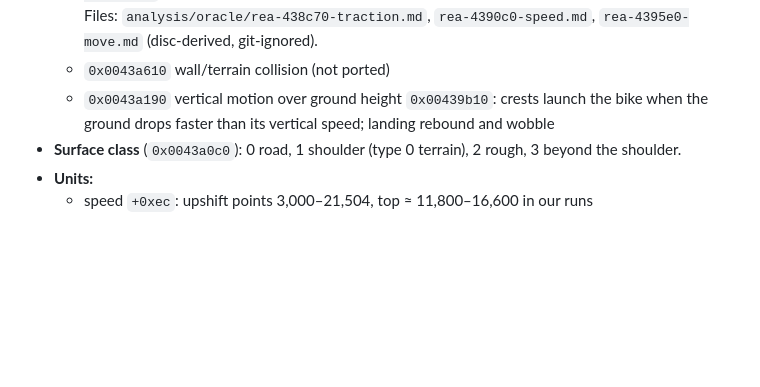
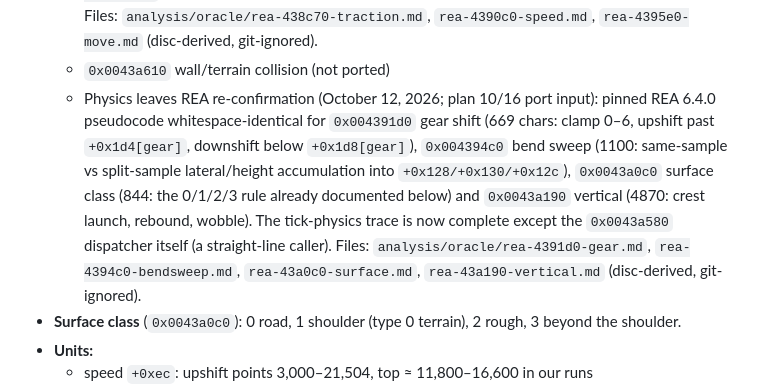
Before and after one commit to JovaniTarnowski/road-rash, a Markdown page: docs/REVERSE_ENGINEERING.md, the part around the change. GitHub-like rendering; blank space fills up the shorter version.

Commit message:
docs: REA-confirmed gear 0x004391d0, bend 0x004394c0, surface 0x0043a0c0, vertical 0x0043a190 (plan 10/16 input)
Co-Authored-By: Claude Opus 5.5 <noreply@anthropic.com>

```diff
--- a/docs/REVERSE_ENGINEERING.md
+++ b/docs/REVERSE_ENGINEERING.md
@@ -154,7 +154,7 @@ Native port: `src/bike.cpp`, `src/race.cpp`.
   - `0x004391d0` gear shift
   - Integrator REA re-confirmation (October 12, 2026; plan 10/16 port input): pinned REA 6.4.0 pseudocode whitespace-identical for `0x00438c70` traction (5976 chars: surface-class grip, skid-vs-demand with `+0x15c` clamp, yaw from `sin(steer)·speed` table, low/high-speed steer taper at 4000/8000), `0x004390c0` speed (1488: drive−drag−|lat|/16 with aero/surface/rolling terms) and `0x004395e0` movement (4255: trapezoidal distance, curve-push via bend swept, lateral `+= dt·+0x10c`). No RNG in the tick physics — divergences are deterministic given the same inputs. Files: `analysis/oracle/rea-438c70-traction.md`, `rea-4390c0-speed.md`, `rea-4395e0-move.md` (disc-derived, git-ignored).
   - `0x0043a610` wall/terrain collision (not ported)
-  - `0x0043a190` vertical motion over ground height `0x00439b10`: crests launch the bike when the ground drops faster than its vertical speed; landing rebound and wobble
+  - Physics leaves REA re-confirmation (October 12, 2026; plan 10/16 port input): pinned REA 6.4.0 pseudocode whitespace-identical for `0x004391d0` gear shift (669 chars: clamp 0–6, upshift past `+0x1d4[gear]`, downshift below `+0x1d8[gear]`), `0x004394c0` bend sweep (1100: same-sample vs split-sample lateral/height accumulation into `+0x128/+0x130/+0x12c`), `0x0043a0c0` surface class (844: the 0/1/2/3 rule already documented below) and `0x0043a190` vertical (4870: crest launch, rebound, wobble). The tick-physics trace is now complete except the `0x0043a580` dispatcher itself (a straight-line caller). Files: `analysis/oracle/rea-4391d0-gear.md`, `rea-4394c0-bendsweep.md`, `rea-43a0c0-surface.md`, `rea-43a190-vertical.md` (disc-derived, git-ignored).
 - **Surface class** (`0x0043a0c0`): 0 road, 1 shoulder (type 0 terrain), 2 rough, 3 beyond the shoulder.
 - **Units:**
   - speed `+0xec`: upshift points 3,000–21,504, top ≈ 11,800–16,600 in our runs
```
Also changed, not shown: docs/agent-handoffs/physleaves-rea-20261012.md (added, +45 -0 lines).
